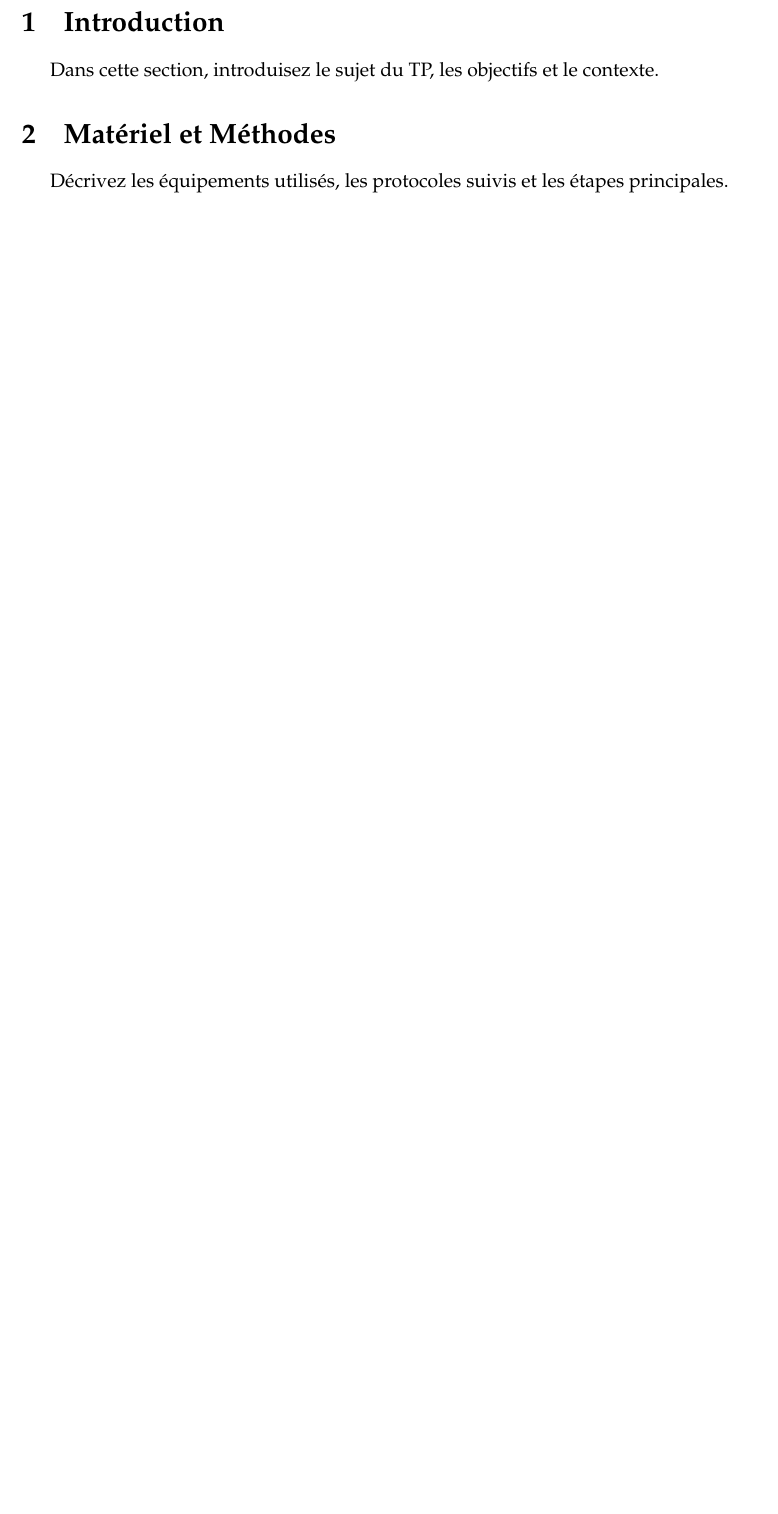
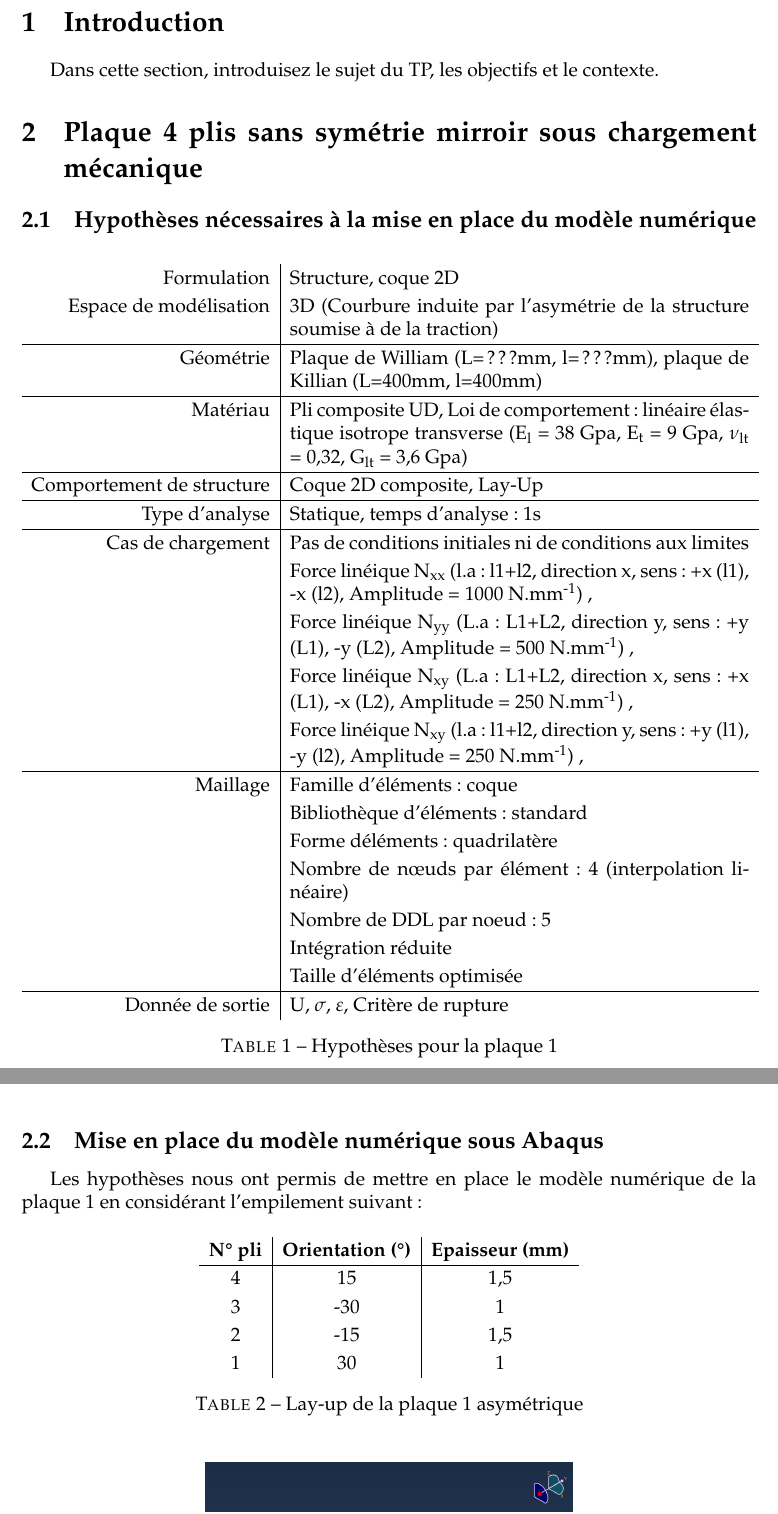
Before and after one commit to Meloc3D/Compte-rendu-composite, a LaTeX document (main.tex): part of page 3 of 4 before the commit and two parts of pages 3 and 4 of 8 after it, the two joined at a grey line, cut so that both start at the same text, the shorter picture padded with empty space. Compiled offline with pdfLaTeX.

Commit message:
Adding all my results for Plaque 1

```diff
--- a/main.tex
+++ b/main.tex
@@ -57,6 +59,63 @@
 \section{Introduction}
 Dans cette section, introduisez le sujet du TP, les objectifs et le contexte.
 
-% Matériel et méthodes
-\section{Matériel et Méthodes}
-Décrivez les équipements utilisés, les protocoles suivis et les étapes principales.
+% Plaque 1
+\section{Plaque 4 plis sans symétrie mirroir sous chargement mécanique}
+\subsection{Hypothèses nécessaires à la mise en place du modèle numérique}
+\begin{table}[h!]
+	\centering
+	\renewcommand{\arraystretch}{1.2} % Augmente l'interligne des lignes du tableau
+	\begin{tabular}{r|p{10cm}}
+		Formulation & Structure, coque 2D     \\
+		Espace de modélisation & 3D (Courbure induite par l'asymétrie de la structure soumise à de la traction)  \\
+		\hline
+		Géométrie   & Plaque de William (L=???mm, l=???mm), plaque de Killian (L=400mm, l=400mm)\\
+		\hline
+		Matériau   & Pli composite UD, Loi de comportement: linéaire élastique isotrope transverse (E\textsubscript{l} = 38 Gpa, E\textsubscript{t} = 9 Gpa, $\nu$\textsubscript{lt} = 0,32, G\textsubscript{lt} = 3,6 Gpa)\\
+		\hline
+		Comportement de structure   & Coque 2D composite, Lay-Up \\
+		\hline
+		Type d'analyse   & Statique, temps d'analyse: 1s\\
+		\hline
+		Cas de chargement   & \begin{tabular}[t]{@{}p{10cm}}
+			Pas de conditions initiales ni de conditions aux limites \\
+			Force linéique N\textsubscript{xx} (l.a: l1+l2, direction x, sens: +x (l1), -x (l2), Amplitude = 1000 N.mm\textsuperscript{-1}) , \\
+			Force linéique N\textsubscript{yy} (L.a: L1+L2, direction y, sens: +y (L1), -y (L2), Amplitude = 500 N.mm\textsuperscript{-1}) , \\
+			Force linéique N\textsubscript{xy} (L.a: L1+L2, direction x, sens: +x (L1), -x (L2), Amplitude = 250 N.mm\textsuperscript{-1}) , \\
+			Force linéique N\textsubscript{xy} (l.a: l1+l2, direction y, sens: +y (l1), -y (l2), Amplitude = 250 N.mm\textsuperscript{-1}) , \\
+		\end{tabular} \\
+		\hline
+		Maillage   & \begin{tabular}[t]{@{}p{10cm}}
+			Famille d'éléments: coque \\
+			Bibliothèque d'éléments: standard \\
+			Forme déléments: quadrilatère \\
+			Nombre de nœuds par élément: 4 (interpolation linéaire)\\
+			Nombre de DDL par noeud: 5 \\
+			Intégration réduite\\
+			Taille d'éléments optimisée\\
+
+		\end{tabular} \\
+		\hline
+		Donnée de sortie   & U, $\sigma$, $\varepsilon$, Critère de rupture \\
+	\end{tabular}
+	\caption{Hypothèses pour la plaque 1}
+	\label{Tableau 1: Hypothèses pour la plaque 1}
+\end{table}
+
+\subsection{Mise en place du modèle numérique sous Abaqus}
+Les hypothèses nous ont permis de mettre en place le modèle numérique de la plaque 1 en considérant l'empilement suivant:
+
+\begin{table}[h!]
+	\renewcommand{\arraystretch}{1.2} % Augmente l'interligne des lignes du tableau
+	\centering
+	\begin{tabular}{c|c|c}
+		\textbf{N° pli} & \textbf{Orientation (°)} & \textbf{Epaisseur (mm)} \\
+		\hline
+		4         & 15              & 1,5            \\
+		3          & -30              & 1            \\
+		2          & -15              & 1,5           \\
+		1         & 30             & 1           \\
+	\end{tabular}
+	\caption{Lay-up de la plaque 1 asymétrique}
+	\label{tab:exemple_tableau}
+\end{table}
```
Also changed, not shown: main.pdf, media/K_P1_L1_12042025.png (added), media/K_P1_L2_12042025.png (added), media/K_P1_L3_12042025.png (added), media/K_P1_L4_12042025.png (added), media/K_P1_layout_12042025.png (added), media/K_P2_L1-8_12042025.png (added), media/K_P2_L2-7_12042025.png (added), media/K_P2_L3-6_12042025.png (added), media/K_P2_L4-5_12042025.png (added), media/K_P2_layout_12042025.png (added), media/K_P3_mises_12042025.png (added), media/page de garde.pdf (deleted), media/plaquecarbonne.jpg (added), 1 more files, 6 other files.
